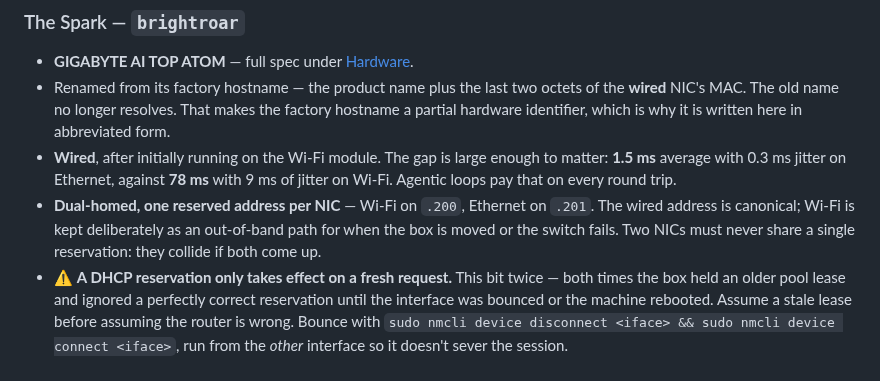
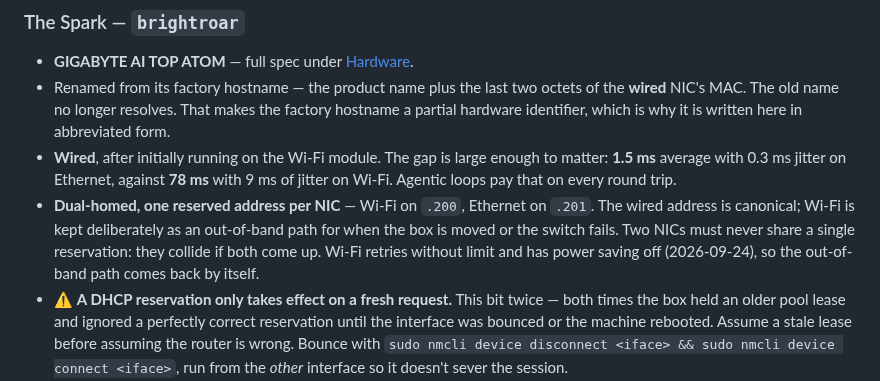
Before and after one commit to chendaniely/local-ai, a Markdown page: README.md, the part around the change. GitHub-like rendering.

```diff
--- a/README.md
+++ b/README.md
@@ -97,6 +97,8 @@ when that file was retired on 2026-09-23.
 - **Dual-homed, one reserved address per NIC** — Wi-Fi on `.200`, Ethernet on `.201`. The wired
   address is canonical; Wi-Fi is kept deliberately as an out-of-band path for when the box is moved
   or the switch fails. Two NICs must never share a single reservation: they collide if both come up.
+  Wi-Fi retries without limit and has power saving off (2026-09-24), so the out-of-band path comes
+  back by itself.
 - ⚠️ **A DHCP reservation only takes effect on a fresh request.** This bit twice — both times the
   box held an older pool lease and ignored a perfectly correct reservation until the interface was
   bounced or the machine rebooted. Assume a stale lease before assuming the router is wrong. Bounce
```
Also changed, not shown: changelog.md (+11 -0 lines).
